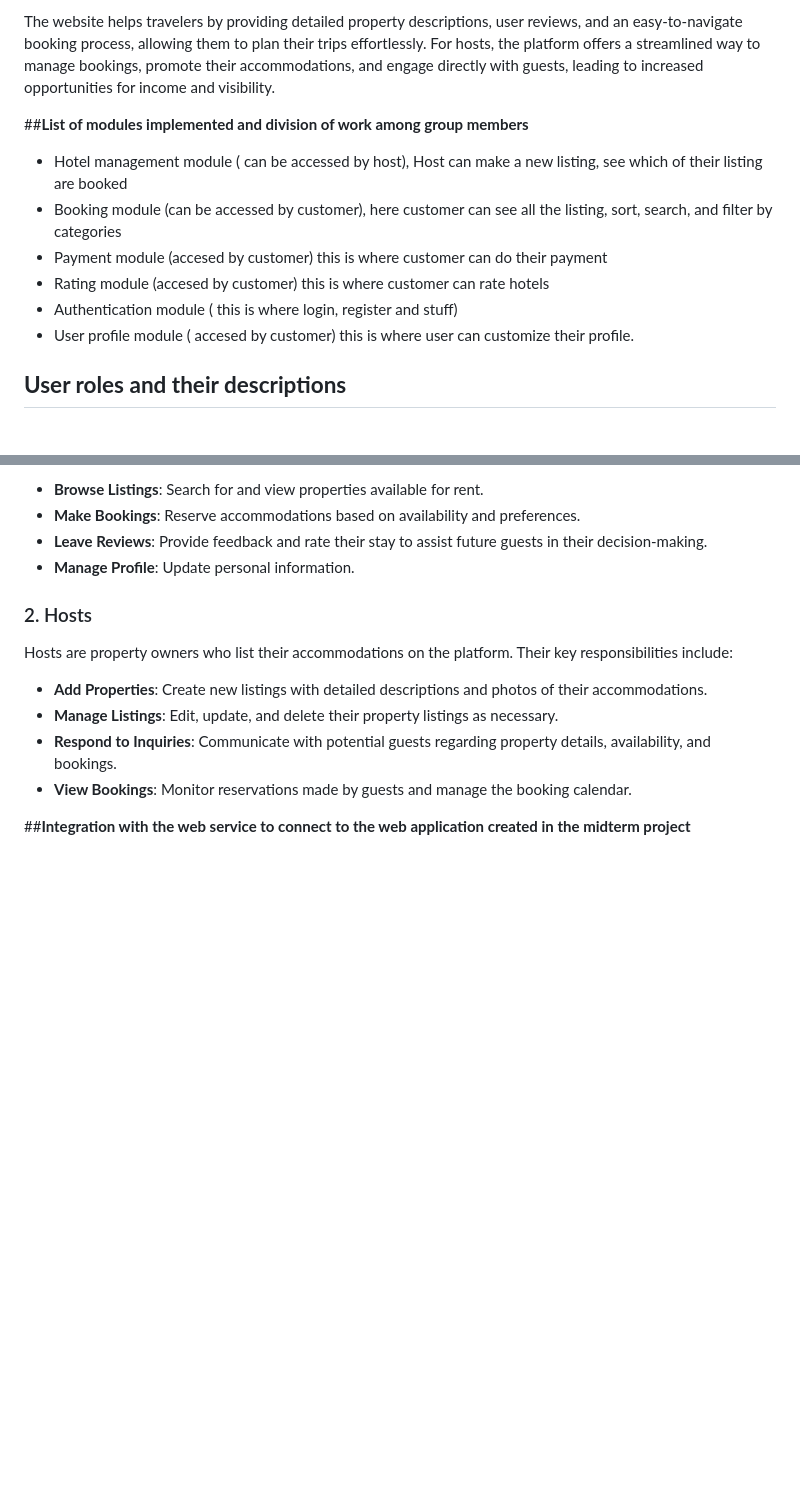
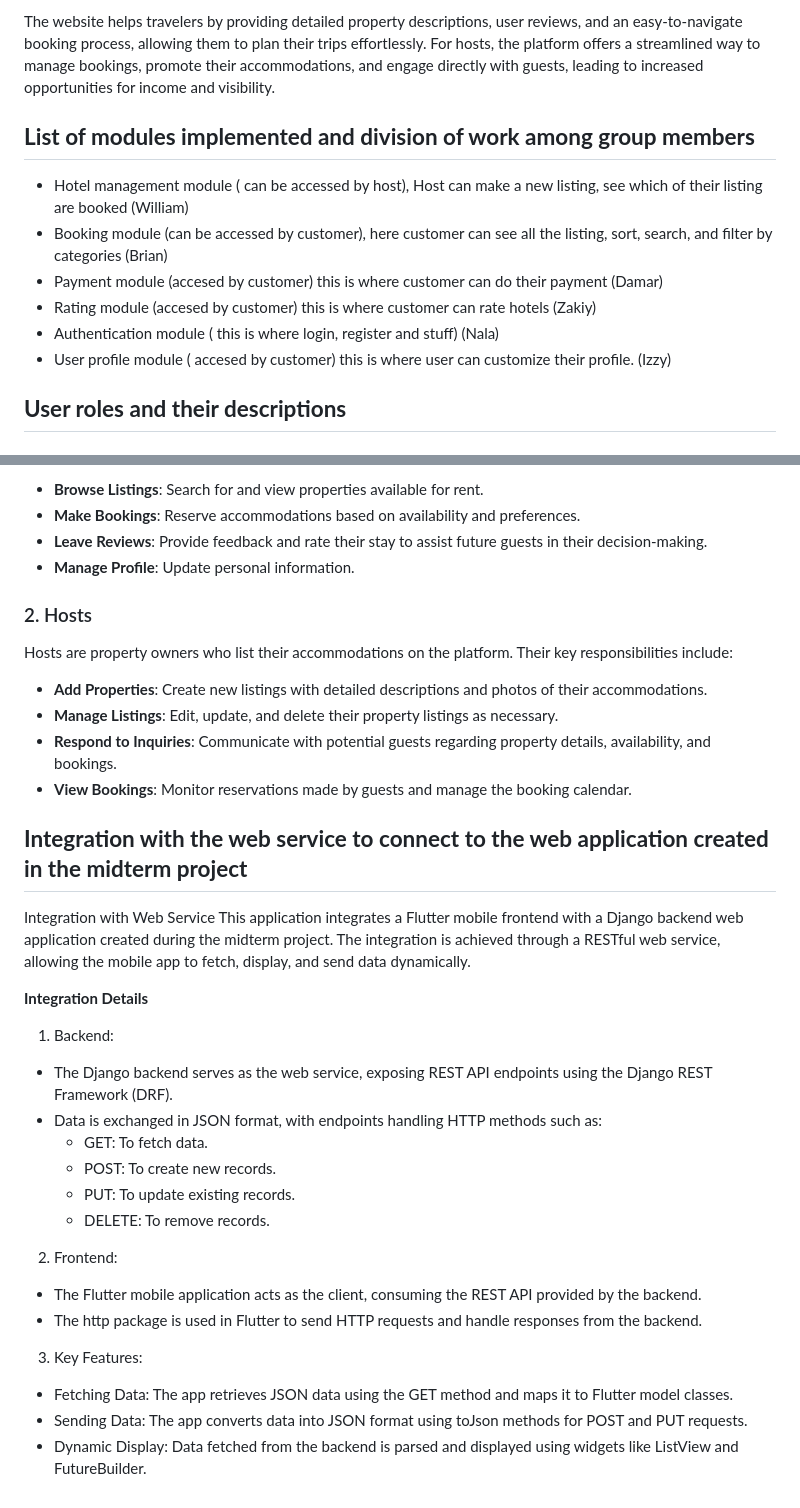
Before and after one commit to sugonamu/balinchill, a Markdown page: README.md, 2 parts joined by grey strips. GitHub-like rendering; blank space fills up the shorter version.

```diff
--- a/README.md
+++ b/README.md
@@ -18,13 +18,13 @@ The main users of this platform are global travelers seeking a simpler, more per
 
 The website helps travelers by providing detailed property descriptions, user reviews, and an easy-to-navigate booking process, allowing them to plan their trips effortlessly. For hosts, the platform offers a streamlined way to manage bookings, promote their accommodations, and engage directly with guests, leading to increased opportunities for income and visibility.
 
-##**List of modules implemented and division of work among group members**
-* Hotel management module ( can be accessed by host), Host can make a new listing, see which of their listing are booked
-* Booking module (can be accessed by customer), here customer can see all the listing, sort, search, and filter by categories
-* Payment module (accesed by customer) this is where customer can do their payment
-* Rating module (accesed by customer) this is where customer can rate hotels
-* Authentication module ( this is where login, register and stuff)
-* User profile module ( accesed by customer) this is where user can customize their profile.
+## **List of modules implemented and division of work among group members**
+* Hotel management module ( can be accessed by host), Host can make a new listing, see which of their listing are booked (William)
+* Booking module (can be accessed by customer), here customer can see all the listing, sort, search, and filter by categories (Brian)
+* Payment module (accesed by customer) this is where customer can do their payment (Damar)
+* Rating module (accesed by customer) this is where customer can rate hotels (Zakiy)
+* Authentication module ( this is where login, register and stuff) (Nala)
+* User profile module ( accesed by customer) this is where user can customize their profile. (Izzy)
 
 ## **User roles and their descriptions**
 
@@ -41,4 +41,29 @@ Hosts are property owners who list their accommodations on the platform. Their k
 - **Respond to Inquiries**: Communicate with potential guests regarding property details, availability, and bookings.
 - **View Bookings**: Monitor reservations made by guests and manage the booking calendar.
 
-##**Integration with the web service to connect to the web application created in the midterm project**
+## **Integration with the web service to connect to the web application created in the midterm project**
+
+Integration with Web Service
+This application integrates a Flutter mobile frontend with a Django backend web application created during the midterm project. The integration is achieved through a RESTful web service, allowing the mobile app to fetch, display, and send data dynamically.
+
+**Integration Details**
+
+1. Backend:
+
+* The Django backend serves as the web service, exposing REST API endpoints using the Django REST Framework (DRF).
+* Data is exchanged in JSON format, with endpoints handling HTTP methods such as:
+  * GET: To fetch data.
+  * POST: To create new records.
+  * PUT: To update existing records.
+  * DELETE: To remove records.
+
+2. Frontend:
+
+* The Flutter mobile application acts as the client, consuming the REST API provided by the backend.
+* The http package is used in Flutter to send HTTP requests and handle responses from the backend.
+
+3. Key Features:
+
+* Fetching Data: The app retrieves JSON data using the GET method and maps it to Flutter model classes.
+* Sending Data: The app converts data into JSON format using toJson methods for POST and PUT requests.
+* Dynamic Display: Data fetched from the backend is parsed and displayed using widgets like ListView and FutureBuilder.
```
